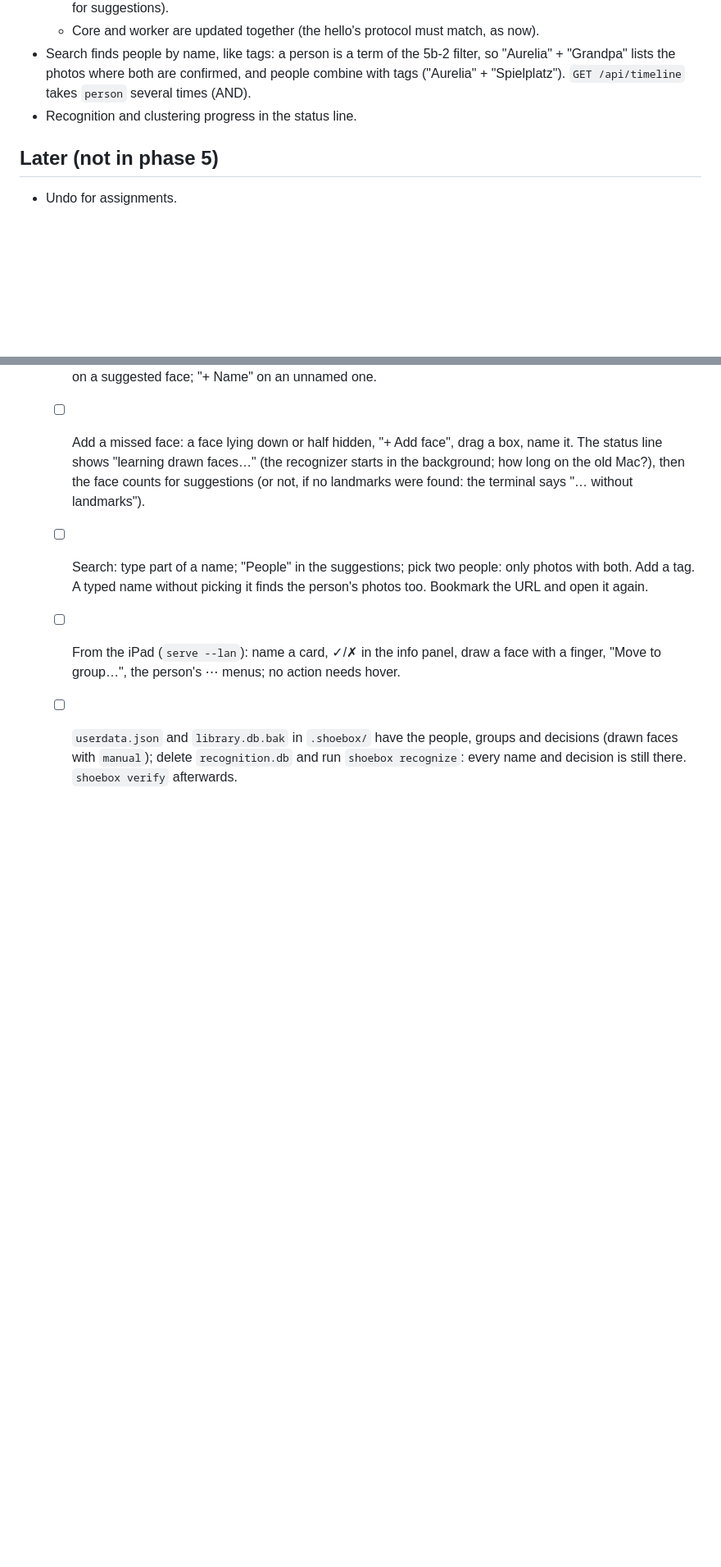
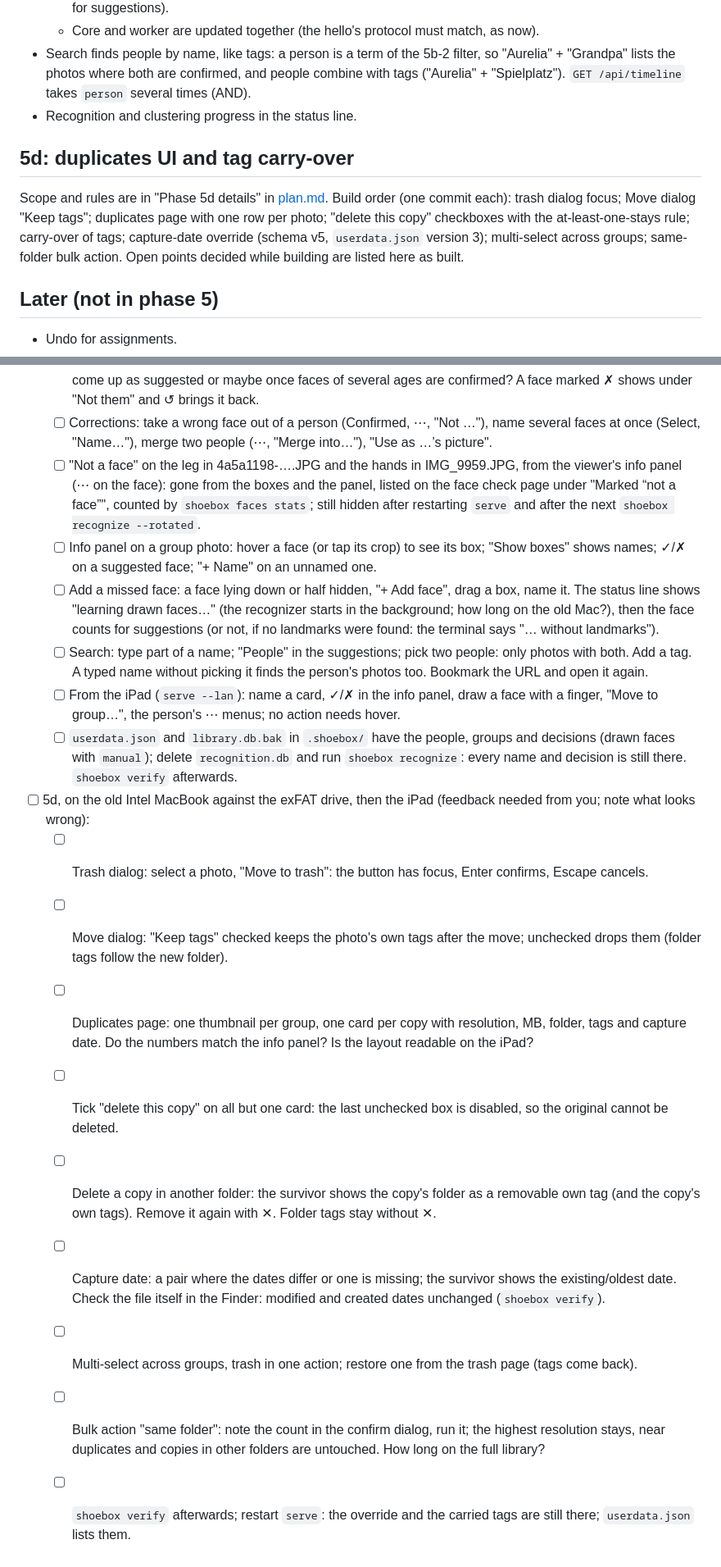
Before and after one commit to svenfritsch/shoebox, a Markdown page: docs/phase5.md, 2 parts joined by grey strips. Shown at 82% size. GitHub-like rendering; blank space fills up the shorter version.

Commit message:
docs: phase 5d build order and real-hardware checklist
Co-Authored-By: Claude Sonnet 5.5 <noreply@anthropic.com>
Claude-Session: https://claude.ai/code/session_015E4io38SkAbUea1gfUWaX1

```diff
--- a/docs/phase5.md
+++ b/docs/phase5.md
@@ -653,6 +654,15 @@ Folders
   `GET /api/timeline` takes `person` several times (AND).
 - Recognition and clustering progress in the status line.
 
+## 5d: duplicates UI and tag carry-over
+
+Scope and rules are in "Phase 5d details" in [plan.md](plan.md). Build
+order (one commit each): trash dialog focus; Move dialog "Keep tags";
+duplicates page with one row per photo; "delete this copy" checkboxes with
+the at-least-one-stays rule; carry-over of tags; capture-date override
+(schema v5, `userdata.json` version 3); multi-select across groups; same-folder
+bulk action. Open points decided while building are listed here as built.
+
 ## Later (not in phase 5)
 
 - Undo for assignments.
@@ -780,3 +790,27 @@ Folders
     groups and decisions (drawn faces with `manual`); delete
     `recognition.db` and run `shoebox recognize`: every name and decision
     is still there. `shoebox verify` afterwards.
+- [ ] 5d, on the old Intel MacBook against the exFAT drive, then the iPad
+      (feedback needed from you; note what looks wrong):
+  - [ ] Trash dialog: select a photo, "Move to trash": the button has focus,
+    Enter confirms, Escape cancels.
+  - [ ] Move dialog: "Keep tags" checked keeps the photo's own tags after
+    the move; unchecked drops them (folder tags follow the new folder).
+  - [ ] Duplicates page: one thumbnail per group, one card per copy with
+    resolution, MB, folder, tags and capture date. Do the numbers match the
+    info panel? Is the layout readable on the iPad?
+  - [ ] Tick "delete this copy" on all but one card: the last unchecked
+    box is disabled, so the original cannot be deleted.
+  - [ ] Delete a copy in another folder: the survivor shows the copy's
+    folder as a removable own tag (and the copy's own tags). Remove it
+    again with ✕. Folder tags stay without ✕.
+  - [ ] Capture date: a pair where the dates differ or one is missing; the
+    survivor shows the existing/oldest date. Check the file itself in the
+    Finder: modified and created dates unchanged (`shoebox verify`).
+  - [ ] Multi-select across groups, trash in one action; restore one from
+    the trash page (tags come back).
+  - [ ] Bulk action "same folder": note the count in the confirm dialog,
+    run it; the highest resolution stays, near duplicates and copies in
+    other folders are untouched. How long on the full library?
+  - [ ] `shoebox verify` afterwards; restart `serve`: the override and the
+    carried tags are still there; `userdata.json` lists them.
```
Also changed, not shown: other parts of docs/phase5.md (+1 -0 lines).
